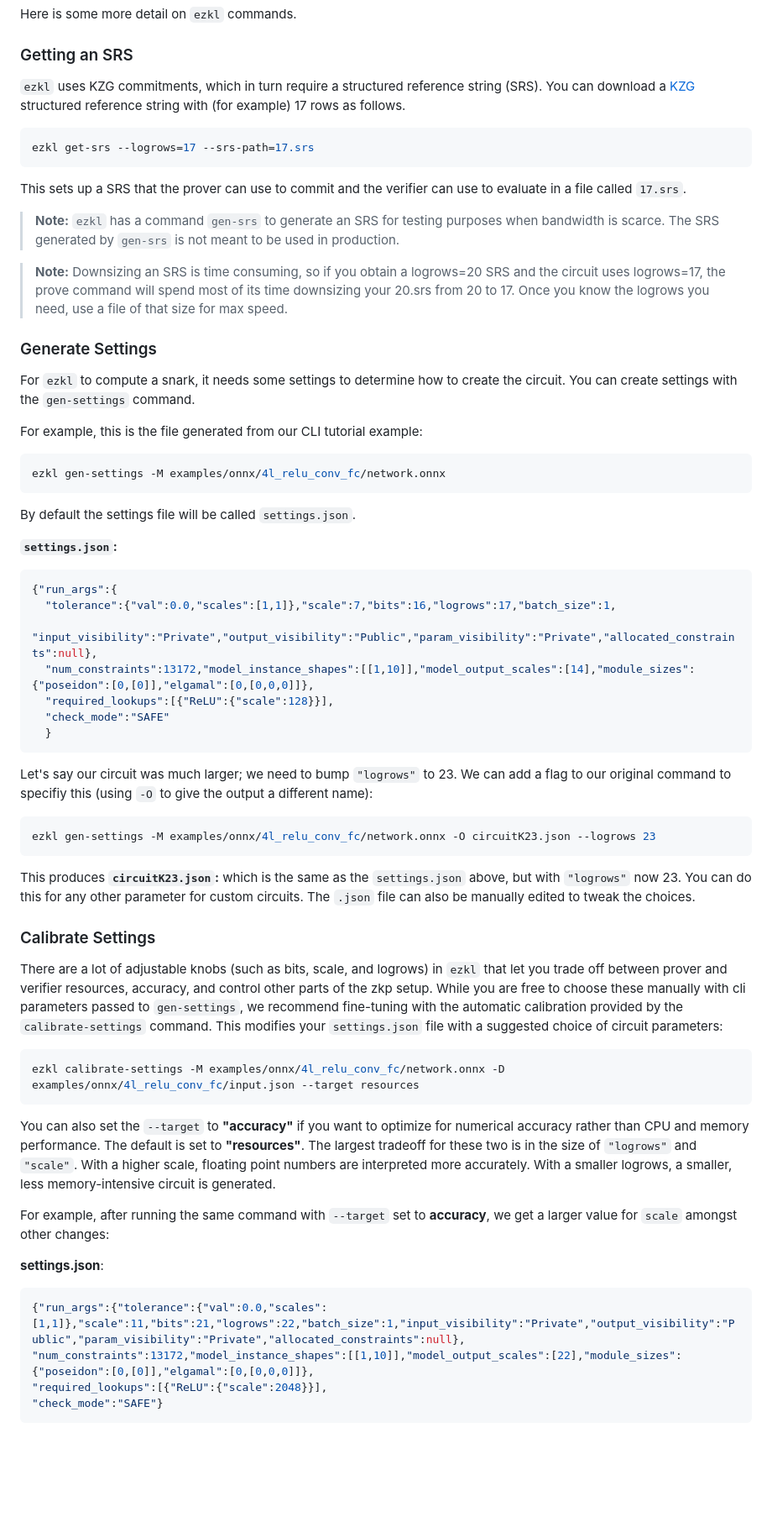
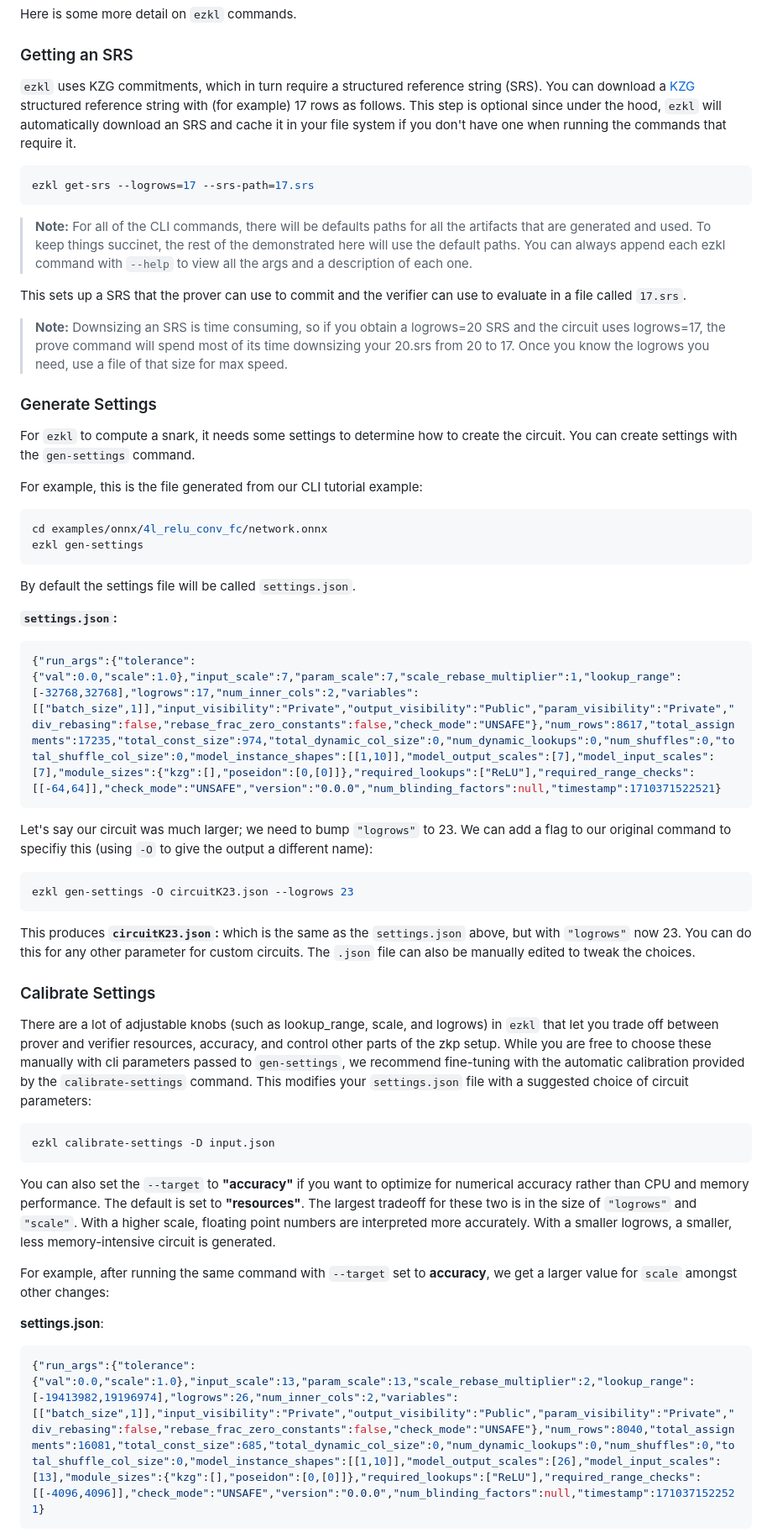
Before and after one commit to zkonduit/ezkl-docs, a Markdown page: About_EZKL/Commands.md, the part around the change printed below. Shown: that part at 84% size. GitHub-like rendering; blank space fills up the shorter version.

````diff
--- a/About_EZKL/Commands.md
+++ b/About_EZKL/Commands.md
@@ -8,15 +8,15 @@ Here is some more detail on `ezkl` commands.
 
 ### Getting an SRS
 
-`ezkl` uses KZG commitments, which in turn require a structured reference string (SRS). You can download a [KZG](https://cypherpunks.ca/~iang/pubs/PolyCommit-AsiaCrypt.pdf) structured reference string with (for example) 17 rows as follows.
+`ezkl` uses KZG commitments, which in turn require a structured reference string (SRS). You can download a [KZG](https://cypherpunks.ca/~iang/pubs/PolyCommit-AsiaCrypt.pdf) structured reference string with (for example) 17 rows as follows. This step is optional since under the hood, `ezkl` will automatically download an SRS and cache it in your file system if you don't have one when running the commands that require it.
 
 ```bash
 ezkl get-srs --logrows=17 --srs-path=17.srs
 ```
 
+> **Note:** For all of the CLI commands, there will be defaults paths for all the artifacts that are generated and used. To keep things succinet, the rest of the demonstrated here will use the default paths. You can always append each ezkl command with `--help` to view all the args and a description of each one.
+
 This sets up a SRS that the prover can use to commit and the verifier can use to evaluate in a file called `17.srs`.
-
-> **Note:** `ezkl` has a command `gen-srs` to generate an SRS for testing purposes when bandwidth is scarce. The SRS generated by `gen-srs` is not meant to be used in production.
 
 > **Note:** Downsizing an SRS is time consuming, so if you obtain a logrows=20 SRS and the circuit uses logrows=17, the prove command will spend most of its time downsizing your 20.srs from 20 to 17. Once you know the logrows you need, use a file of that size for max speed.
 
@@ -26,31 +26,27 @@ For `ezkl` to compute a snark, it needs some settings to determine how to create
 For example, this is the file generated from our CLI tutorial example:
 
 ```bash
-ezkl gen-settings -M examples/onnx/4l_relu_conv_fc/network.onnx
+cd examples/onnx/4l_relu_conv_fc/network.onnx
+ezkl gen-settings
 ```
 By default the settings file will be called `settings.json`.
 
 **`settings.json`:**
 ```javascript
-{"run_args":{
-  "tolerance":{"val":0.0,"scales":[1,1]},"scale":7,"bits":16,"logrows":17,"batch_size":1,
-  "input_visibility":"Private","output_visibility":"Public","param_visibility":"Private","allocated_constraints":null},
-  "num_constraints":13172,"model_instance_shapes":[[1,10]],"model_output_scales":[14],"module_sizes":{"poseidon":[0,[0]],"elgamal":[0,[0,0,0]]},
-  "required_lookups":[{"ReLU":{"scale":128}}],
-  "check_mode":"SAFE"
-  }
+{"run_args":{"tolerance":{"val":0.0,"scale":1.0},"input_scale":7,"param_scale":7,"scale_rebase_multiplier":1,"lookup_range":[-32768,32768],"logrows":17,"num_inner_cols":2,"variables":[["batch_size",1]],"input_visibility":"Private","output_visibility":"Public","param_visibility":"Private","div_rebasing":false,"rebase_frac_zero_constants":false,"check_mode":"UNSAFE"},"num_rows":8617,"total_assignments":17235,"total_const_size":974,"total_dynamic_col_size":0,"num_dynamic_lookups":0,"num_shuffles":0,"total_shuffle_col_size":0,"model_instance_shapes":[[1,10]],"model_output_scales":[7],"model_input_scales":[7],"module_sizes":{"kzg":[],"poseidon":[0,[0]]},"required_lookups":["ReLU"],"required_range_checks":[[-64,64]],"check_mode":"UNSAFE","version":"0.0.0","num_blinding_factors":null,"timestamp":1710371522521}
 ```
 Let's say our circuit was much larger; we need to bump `"logrows"` to 23. We can add a flag to our original command to specifiy this (using `-O` to give the output a different name):
 
 ```bash
-ezkl gen-settings -M examples/onnx/4l_relu_conv_fc/network.onnx -O circuitK23.json --logrows 23
+ezkl gen-settings -O circuitK23.json --logrows 23
 ```
 This produces **`circuitK23.json`:** which is the same as the `settings.json` above, but with `"logrows"` now 23. You can do this for any other parameter for custom circuits. The `.json` file can also be manually edited to tweak the choices.
+
 ### Calibrate Settings
-There are a lot of adjustable knobs (such as bits, scale, and logrows) in `ezkl` that let you trade off between prover and verifier resources, accuracy, and control other parts of the zkp setup. While you are free to choose these manually with cli parameters passed to `gen-settings`, we recommend fine-tuning with the automatic calibration provided by the `calibrate-settings` command. This modifies your `settings.json` file with a suggested choice of circuit parameters:
+There are a lot of adjustable knobs (such as lookup_range, scale, and logrows) in `ezkl` that let you trade off between prover and verifier resources, accuracy, and control other parts of the zkp setup. While you are free to choose these manually with cli parameters passed to `gen-settings`, we recommend fine-tuning with the automatic calibration provided by the `calibrate-settings` command. This modifies your `settings.json` file with a suggested choice of circuit parameters:
 
 ```bash
-ezkl calibrate-settings -M examples/onnx/4l_relu_conv_fc/network.onnx -D examples/onnx/4l_relu_conv_fc/input.json --target resources
+ezkl calibrate-settings -D input.json
 ```
 
 You can also set the `--target` to **"accuracy"** if you want to optimize for numerical accuracy rather than CPU and memory performance. The default is set to **"resources"**. The largest tradeoff for these two is in the size of `"logrows"` and `"scale"`. With a higher scale, floating point numbers are interpreted more accurately. With a smaller logrows, a smaller, less memory-intensive circuit is generated.
@@ -59,9 +55,6 @@ For example, after running the same command with `--target` set to **accuracy**,
 
 **settings.json**:
 ```javascript
-{"run_args":{"tolerance":{"val":0.0,"scales":[1,1]},"scale":11,"bits":21,"logrows":22,"batch_size":1,"input_visibility":"Private","output_visibility":"Public","param_visibility":"Private","allocated_constraints":null},
-"num_constraints":13172,"model_instance_shapes":[[1,10]],"model_output_scales":[22],"module_sizes":{"poseidon":[0,[0]],"elgamal":[0,[0,0,0]]},
-"required_lookups":[{"ReLU":{"scale":2048}}],
-"check_mode":"SAFE"}
+{"run_args":{"tolerance":{"val":0.0,"scale":1.0},"input_scale":13,"param_scale":13,"scale_rebase_multiplier":2,"lookup_range":[-19413982,19196974],"logrows":26,"num_inner_cols":2,"variables":[["batch_size",1]],"input_visibility":"Private","output_visibility":"Public","param_visibility":"Private","div_rebasing":false,"rebase_frac_zero_constants":false,"check_mode":"UNSAFE"},"num_rows":8040,"total_assignments":16081,"total_const_size":685,"total_dynamic_col_size":0,"num_dynamic_lookups":0,"num_shuffles":0,"total_shuffle_col_size":0,"model_instance_shapes":[[1,10]],"model_output_scales":[26],"model_input_scales":[13],"module_sizes":{"kzg":[],"poseidon":[0,[0]]},"required_lookups":["ReLU"],"required_range_checks":[[-4096,4096]],"check_mode":"UNSAFE","version":"0.0.0","num_blinding_factors":null,"timestamp":1710371522521}
 ```
 
````
Also changed, not shown: other parts of About_EZKL/Commands.md (+40 -37 lines).
